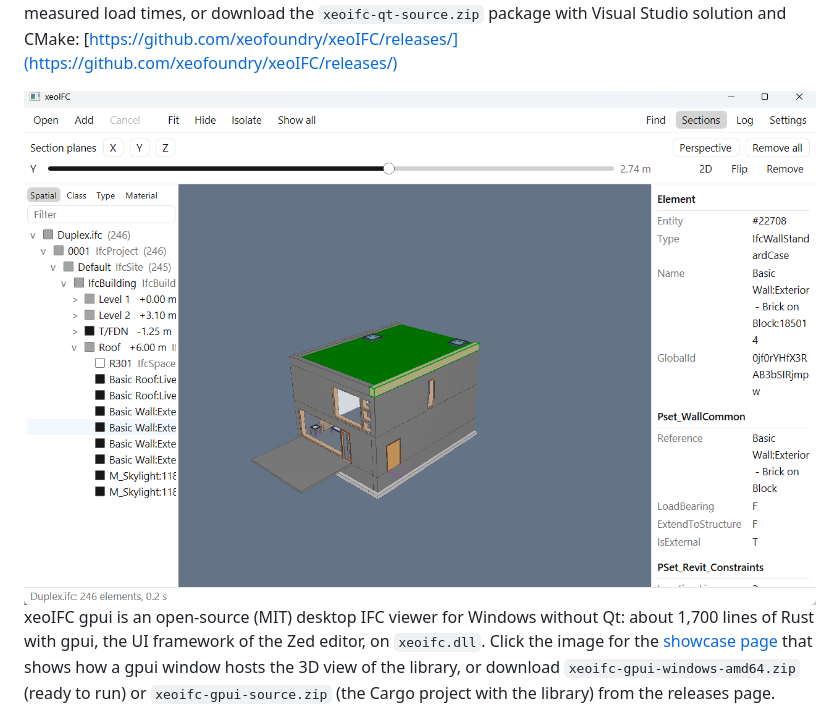
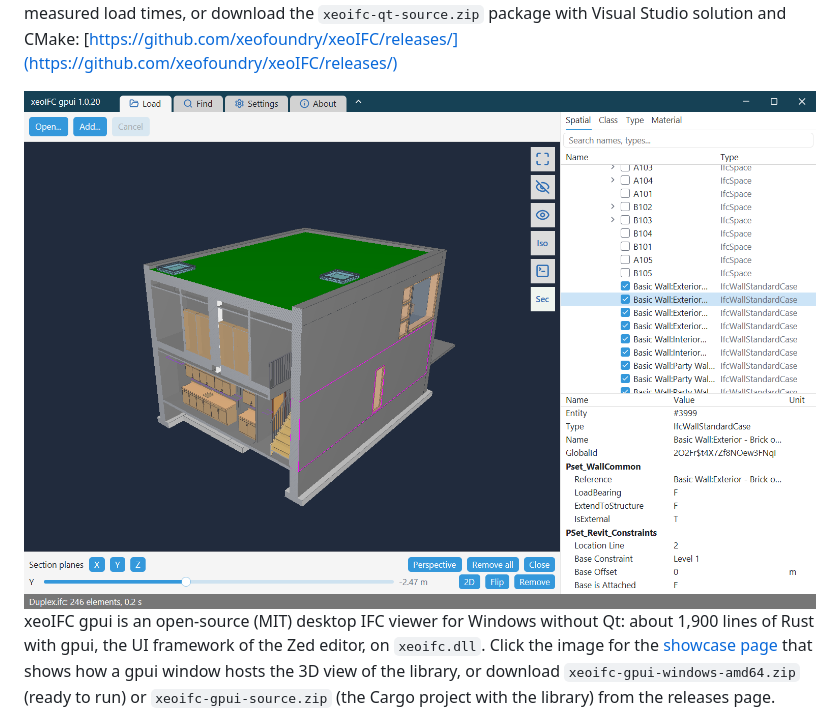
Before and after one commit to xeofoundry/xeoIFC, a Markdown page: native/README.md, the part around the change printed below. Rendered like a GitHub page; pictures changed too: docs/showcase/xeoifc-gpui/xeoifc-gpui.png.

Commit message:
update gpui example

```diff
--- a/native/README.md
+++ b/native/README.md
@@ -25,7 +25,7 @@ makes and measured load times, or download the `xeoifc-qt-source.zip` package wi
   <img width="900" alt="xeoIFC gpui, an open-source desktop IFC viewer in Rust on xeoifc.dll, with the Duplex model - click for the showcase page" src="../docs/showcase/xeoifc-gpui/xeoifc-gpui.png" />
 </a>
 
-xeoIFC gpui is an open-source (MIT) desktop IFC viewer for Windows without Qt: about 1,700 lines of Rust with gpui, the UI
+xeoIFC gpui is an open-source (MIT) desktop IFC viewer for Windows without Qt: about 1,900 lines of Rust with gpui, the UI
 framework of the Zed editor, on `xeoifc.dll`. Click the image for the [showcase page](https://xeofoundry.github.io/xeoIFC/showcase/xeoifc-gpui/)
 that shows how a gpui window hosts the 3D view of the library, or download `xeoifc-gpui-windows-amd64.zip` (ready to run) or
 `xeoifc-gpui-source.zip` (the Cargo project with the library) from the releases page.
```
Also changed, not shown: other parts of native/README.md (+1 -1 lines), 1 other file.
